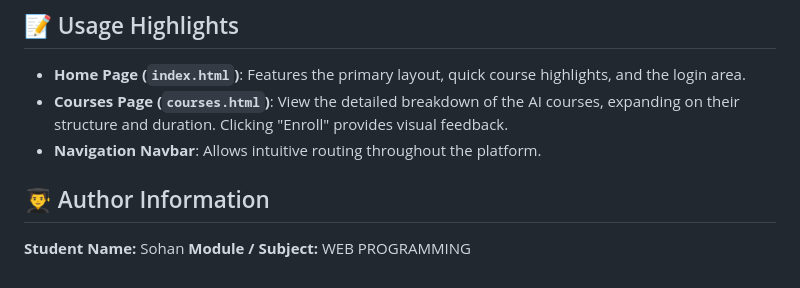
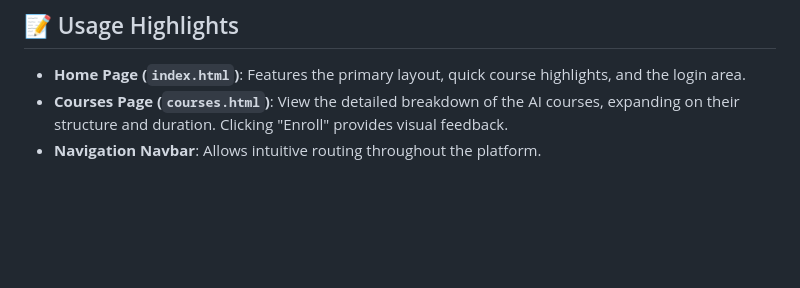
Before and after one commit to Sohan123-45/Upskill_Website, a Markdown page: README.md, the part around the change. Drawn GitHub-style; blank space fills up the shorter version.

Commit message:
changes in readme fiel

```diff
--- a/README.md
+++ b/README.md
@@ -77,8 +77,3 @@ This project does not require any backend server or build process to run. Follow
 - **Home Page (`index.html`)**: Features the primary layout, quick course highlights, and the login area.
 - **Courses Page (`courses.html`)**: View the detailed breakdown of the AI courses, expanding on their structure and duration. Clicking "Enroll" provides visual feedback.
 - **Navigation Navbar**: Allows intuitive routing throughout the platform.
-
-## 👨‍🎓 Author Information
-
-**Student Name:** Sohan
-**Module / Subject:** WEB PROGRAMMING
```
